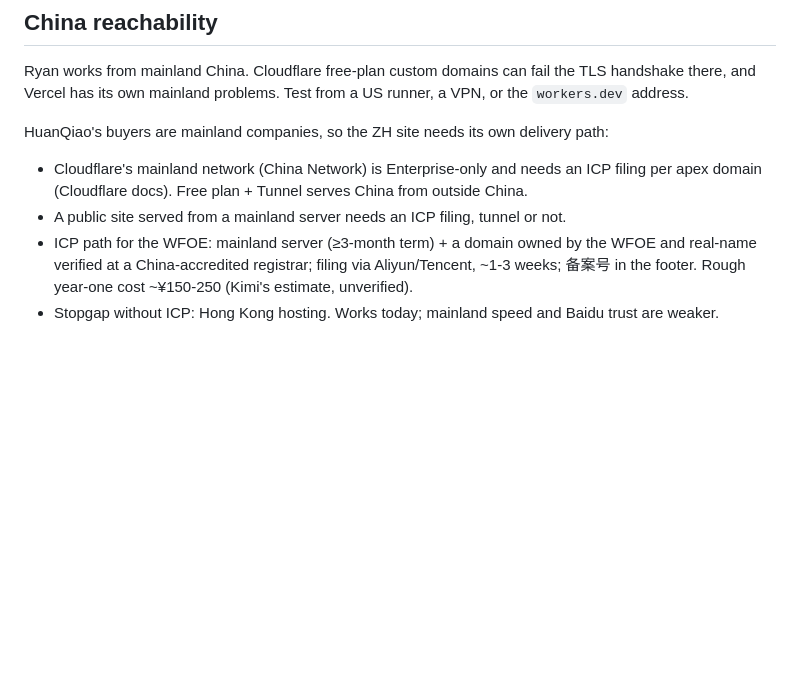
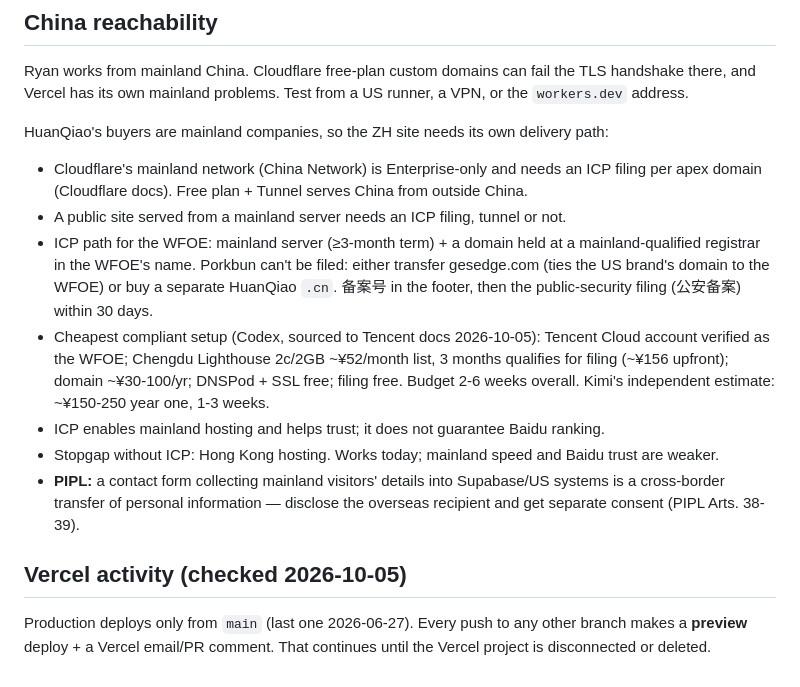
Before and after one commit to rskrny/gesedge, a Markdown page: .ai/research/hosting.md, the part around the change. Drawn GitHub-style; blank space fills up the shorter version.

Commit message:
docs(hosting): mainland ICP costs, PIPL note, why Vercel still emails
Co-Authored-By: Claude Opus 5.5 <noreply@anthropic.com>

```diff
--- a/.ai/research/hosting.md
+++ b/.ai/research/hosting.md
@@ -48,7 +48,21 @@ HuanQiao's buyers are mainland companies, so the ZH site needs its own delivery
 - Cloudflare's mainland network (China Network) is Enterprise-only and needs an ICP filing per
   apex domain (Cloudflare docs). Free plan + Tunnel serves China from outside China.
 - A public site served from a mainland server needs an ICP filing, tunnel or not.
-- ICP path for the WFOE: mainland server (≥3-month term) + a domain owned by the WFOE and
-  real-name verified at a China-accredited registrar; filing via Aliyun/Tencent, ~1-3 weeks;
-  备案号 in the footer. Rough year-one cost ~¥150-250 (Kimi's estimate, unverified).
+- ICP path for the WFOE: mainland server (≥3-month term) + a domain held at a mainland-qualified
+  registrar in the WFOE's name. Porkbun can't be filed: either transfer gesedge.com (ties the US
+  brand's domain to the WFOE) or buy a separate HuanQiao `.cn`. 备案号 in the footer, then the
+  public-security filing (公安备案) within 30 days.
+- Cheapest compliant setup (Codex, sourced to Tencent docs 2026-10-05): Tencent Cloud account
+  verified as the WFOE; Chengdu Lighthouse 2c/2GB ~¥52/month list, 3 months qualifies for filing
+  (~¥156 upfront); domain ~¥30-100/yr; DNSPod + SSL free; filing free. Budget 2-6 weeks overall.
+  Kimi's independent estimate: ~¥150-250 year one, 1-3 weeks.
+- ICP enables mainland hosting and helps trust; it does not guarantee Baidu ranking.
 - Stopgap without ICP: Hong Kong hosting. Works today; mainland speed and Baidu trust are weaker.
+- **PIPL:** a contact form collecting mainland visitors' details into Supabase/US systems is a
+  cross-border transfer of personal information — disclose the overseas recipient and get
+  separate consent (PIPL Arts. 38-39).
+
+## Vercel activity (checked 2026-10-05)
+Production deploys only from `main` (last one 2026-06-27). Every push to any other branch makes a
+**preview** deploy + a Vercel email/PR comment. That continues until the Vercel project is
+disconnected or deleted.
```
Also changed, not shown: .ai/DECISIONS.md (+7 -4 lines).
